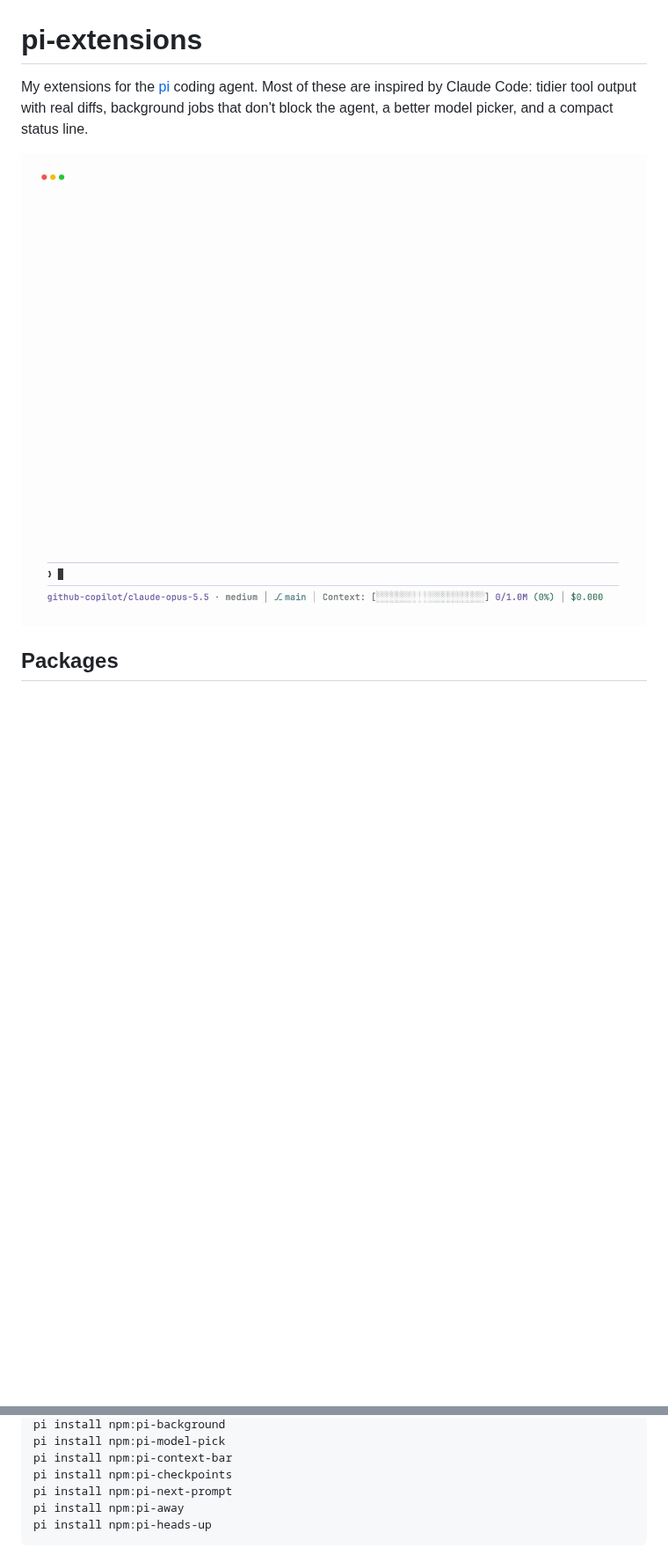
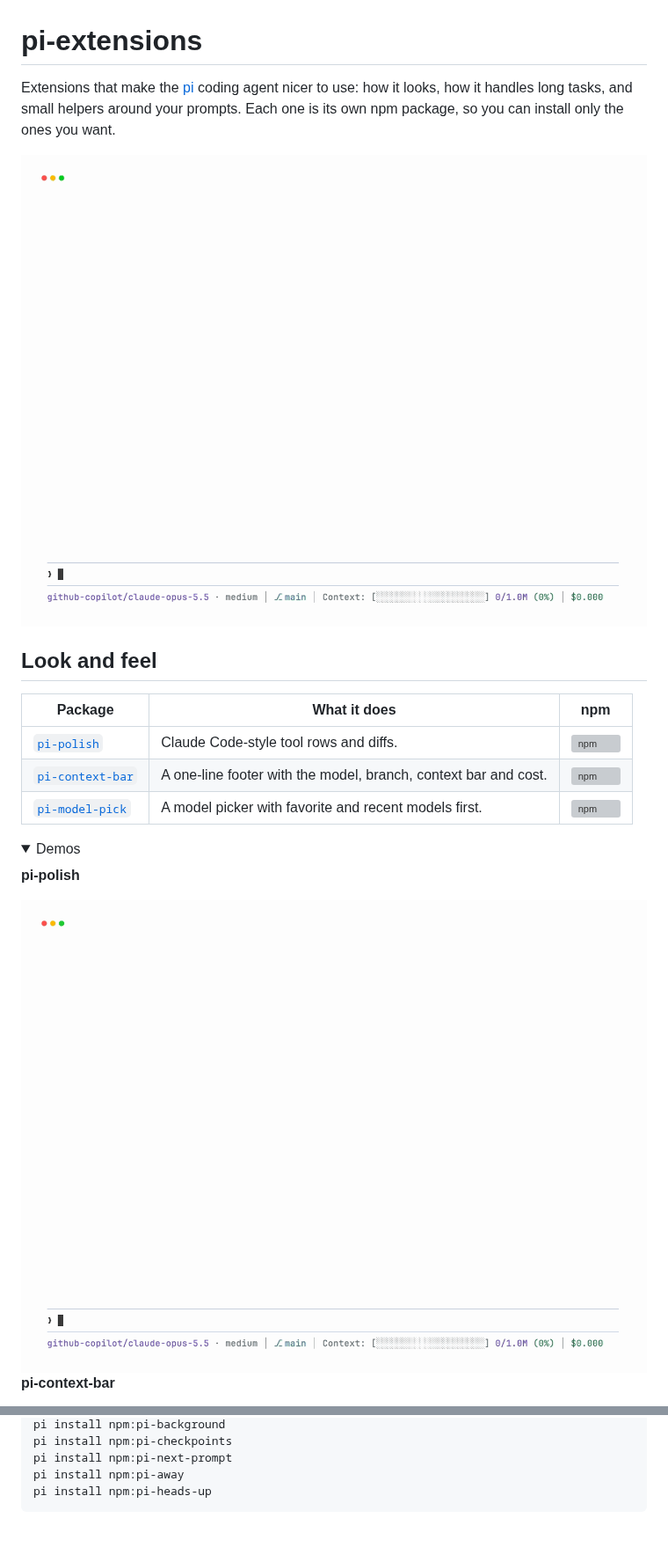
Before and after one commit to Pringled/pi-extensions, a Markdown page: README.md, 2 parts joined by grey strips. Shown at 88% size. Drawn GitHub-style; pictures changed too: assets/images/pi-extensions-light.gif (added); folded sections open; blank space fills up the shorter version; grey boxes are pictures that could not be loaded.

Commit message:
docs: group the packages in the README and add a combined demo (#19)

```diff
--- a/README.md
+++ b/README.md
@@ -1,6 +1,24 @@
 # pi-extensions
 
-My extensions for the [pi](https://pi.dev) coding agent. Most of these are inspired by Claude Code: tidier tool output with real diffs, background jobs that don't block the agent, a better model picker, and a compact status line.
+Extensions that make the [pi](https://pi.dev) coding agent nicer to use: how it looks, how it handles long tasks, and small helpers around your prompts. Each one is its own npm package, so you can install only the ones you want.
+
+<picture>
+  <source media="(prefers-color-scheme: dark)" srcset="https://raw.githubusercontent.com/Pringled/pi-extensions/main/assets/images/pi-extensions-dark.gif">
+  <img src="https://raw.githubusercontent.com/Pringled/pi-extensions/main/assets/images/pi-extensions-light.gif" alt="pi with pi-polish, pi-context-bar and pi-next-prompt">
+</picture>
+
+## Look and feel
+
+| Package | What it does | npm |
+| --- | --- | --- |
+| [`pi-polish`](packages/pi-polish) | Claude Code-style tool rows and diffs. | [![npm](https://img.shields.io/npm/v/pi-polish)](https://www.npmjs.com/package/pi-polish) |
+| [`pi-context-bar`](packages/pi-context-bar) | A one-line footer with the model, branch, context bar and cost. | [![npm](https://img.shields.io/npm/v/pi-context-bar)](https://www.npmjs.com/package/pi-context-bar) |
+| [`pi-model-pick`](packages/pi-model-pick) | A model picker with favorite and recent models first. | [![npm](https://img.shields.io/npm/v/pi-model-pick)](https://www.npmjs.com/package/pi-model-pick) |
+
+<details>
+<summary>Demos</summary>
+
+**pi-polish**
 
 <picture>
   <source media="(prefers-color-scheme: dark)" srcset="https://raw.githubusercontent.com/Pringled/pi-extensions/main/assets/images/pi-polish-dark.gif">
@@ -8,4 +26,4 @@ My extensions for the [pi](https://pi.dev) coding agent. Most of these are inspi
 </picture>
 
-## Packages
+**pi-context-bar**
 
@@ -25,6 +110,4 @@ pi install npm:pi-polish
 pi install npm:pi-background
-pi install npm:pi-model-pick
-pi install npm:pi-context-bar
 pi install npm:pi-checkpoints
 pi install npm:pi-next-prompt
 pi install npm:pi-away
```
Also changed, not shown: other parts of README.md (+78 -11 lines), assets/images/pi-extensions-dark.gif (added), 2 other files.
